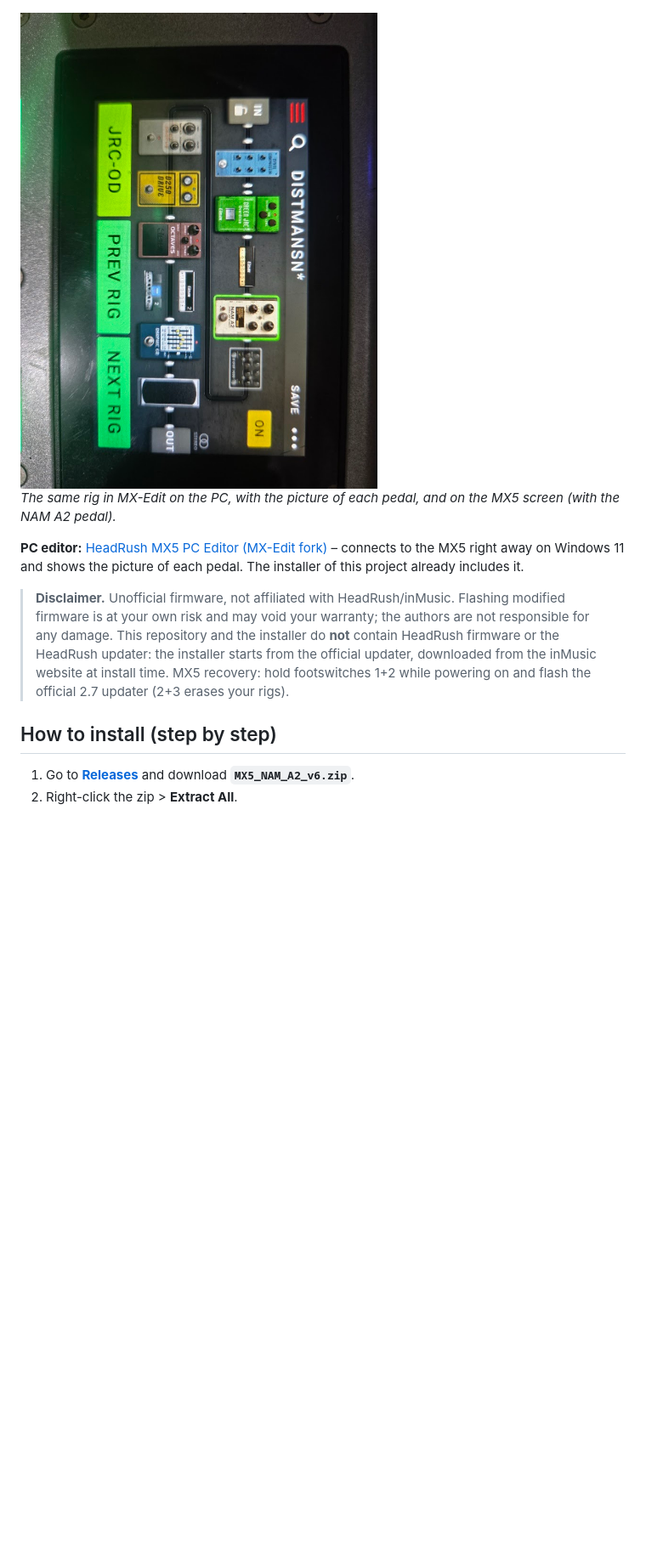
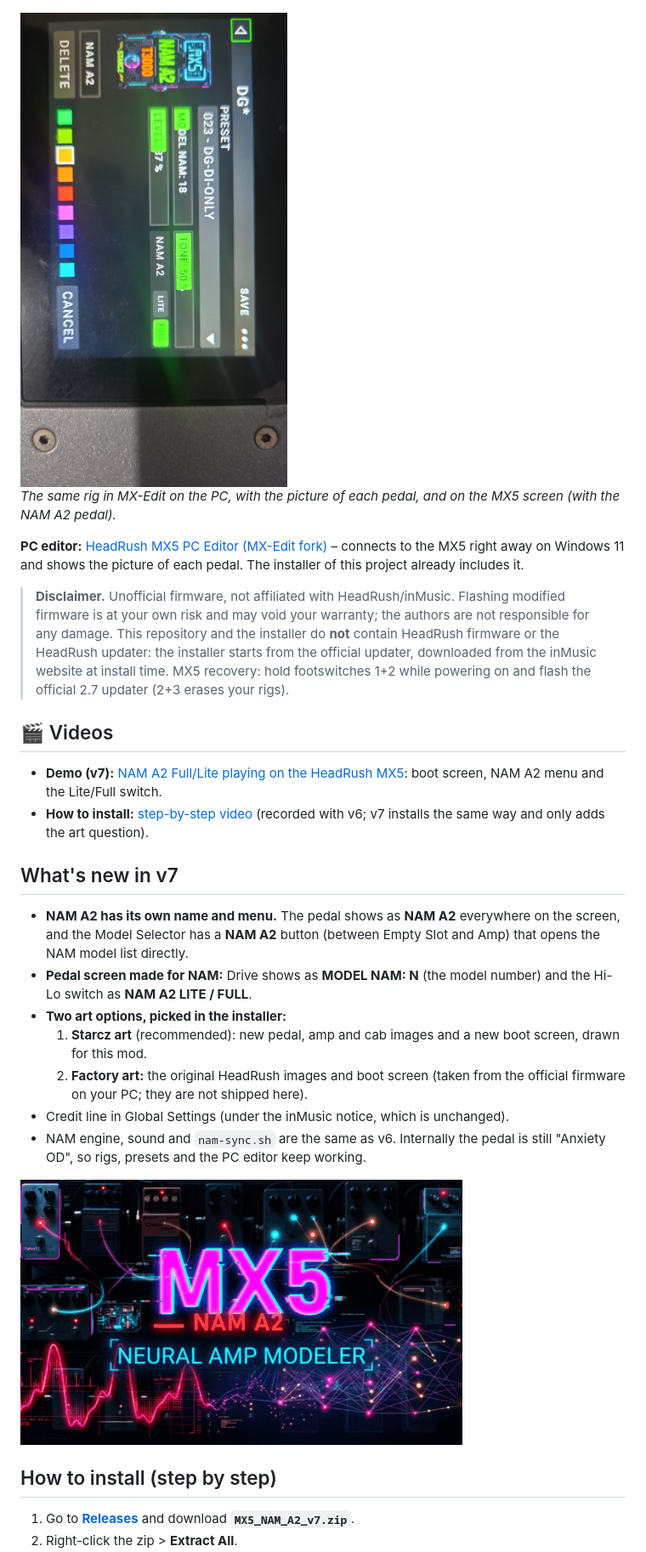
Before and after one commit to pagueobaixista-afk/headrush-mx5-nam-a2-full-lite, a Markdown page: README.md, the part around one of its changes. Shown at 85% size. GitHub-like rendering; pictures changed too: docs/abertura-v7.png (added), docs/mx5-v7-nam-a2.jpg (added); blank space fills up the shorter version.

```diff
--- a/README.md
+++ b/README.md
@@ -10,7 +10,7 @@ Project developed and built with **Claude Fable 5.2** (Anthropic).
 
 ![MX-Edit on the PC](docs/mx-edit.png)
 
-<img src="docs/mx5-screen.jpg" alt="MX5 screen" width="520">
+<img src="docs/mx5-v7-nam-a2.jpg" alt="MX5 screen with NAM A2 v7" width="620">
 
 *The same rig in MX-Edit on the PC, with the picture of each pedal, and on the MX5 screen (with the NAM A2 pedal).*
 
@@ -18,7 +18,24 @@ Project developed and built with **Claude Fable 5.2** (Anthropic).
 
 > **Disclaimer.** Unofficial firmware, not affiliated with HeadRush/inMusic. Flashing modified firmware is at your own risk and may void your warranty; the authors are not responsible for any damage. This repository and the installer do **not** contain HeadRush firmware or the HeadRush updater: the installer starts from the official updater, downloaded from the inMusic website at install time. MX5 recovery: hold footswitches 1+2 while powering on and flash the official 2.7 updater (2+3 erases your rigs).
 
+## 🎬 Videos
+
+- **Demo (v7):** [NAM A2 Full/Lite playing on the HeadRush MX5](https://youtu.be/nuovUCALZjI): boot screen, NAM A2 menu and the Lite/Full switch.
+- **How to install:** [step-by-step video](https://youtu.be/1Bj1k44fe2Y) (recorded with v6; v7 installs the same way and only adds the art question).
+
+## What's new in v7
+
+- **NAM A2 has its own name and menu.** The pedal shows as **NAM A2** everywhere on the screen, and the Model Selector has a **NAM A2** button (between Empty Slot and Amp) that opens the NAM model list directly.
+- **Pedal screen made for NAM:** Drive shows as **MODEL NAM: N** (the model number) and the Hi-Lo switch as **NAM A2 LITE / FULL**.
+- **Two art options, picked in the installer:**
+  1. **Starcz art** (recommended): new pedal, amp and cab images and a new boot screen, drawn for this mod.
+  2. **Factory art:** the original HeadRush images and boot screen (taken from the official firmware on your PC; they are not shipped here).
+- Credit line in Global Settings (under the inMusic notice, which is unchanged).
+- NAM engine, sound and `nam-sync.sh` are the same as v6. Internally the pedal is still "Anxiety OD", so rigs, presets and the PC editor keep working.
+
+<img src="docs/abertura-v7.png" alt="v7 boot screen (Starcz art)" width="520">
+
 ## How to install (step by step)
 
-1. Go to **[Releases](../../releases/latest)** and download **`MX5_NAM_A2_v6.zip`**.
+1. Go to **[Releases](../../releases/latest)** and download **`MX5_NAM_A2_v7.zip`**.
 2. Right-click the zip > **Extract All**.
```
Also changed, not shown: other parts of README.md (+6 -5 lines), README.es.md (+25 -7 lines), README.pt-BR.md (+25 -7 lines), 6 other files.
